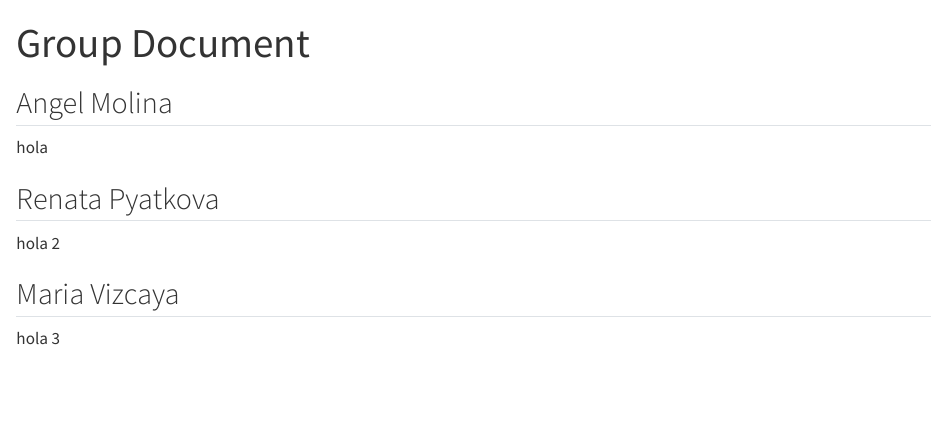
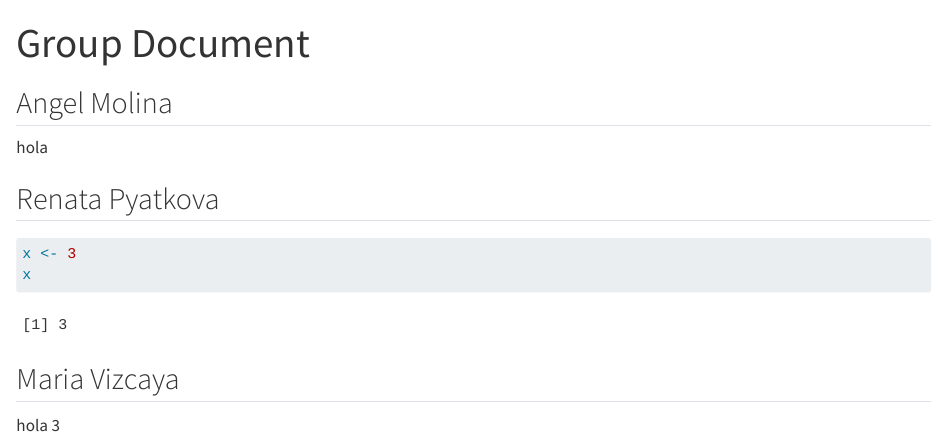
Before and after one commit to rforbiodatascience25/group07, a Quarto document (group_document.qmd): the page in a window 1100 px wide, from its top. Rendered offline with R 4.5, knitr and Pandoc in place of Quarto, with nearby package versions.

Commit message:
Update the s250186 section

````diff
--- a/group_document.qmd
+++ b/group_document.qmd
@@ -10,7 +10,10 @@ hola
 
 ## Renata Pyatkova
 
-hola 2
+```{r}
+x <- 3
+x
+```
 
 ## Maria Vizcaya
 
````
